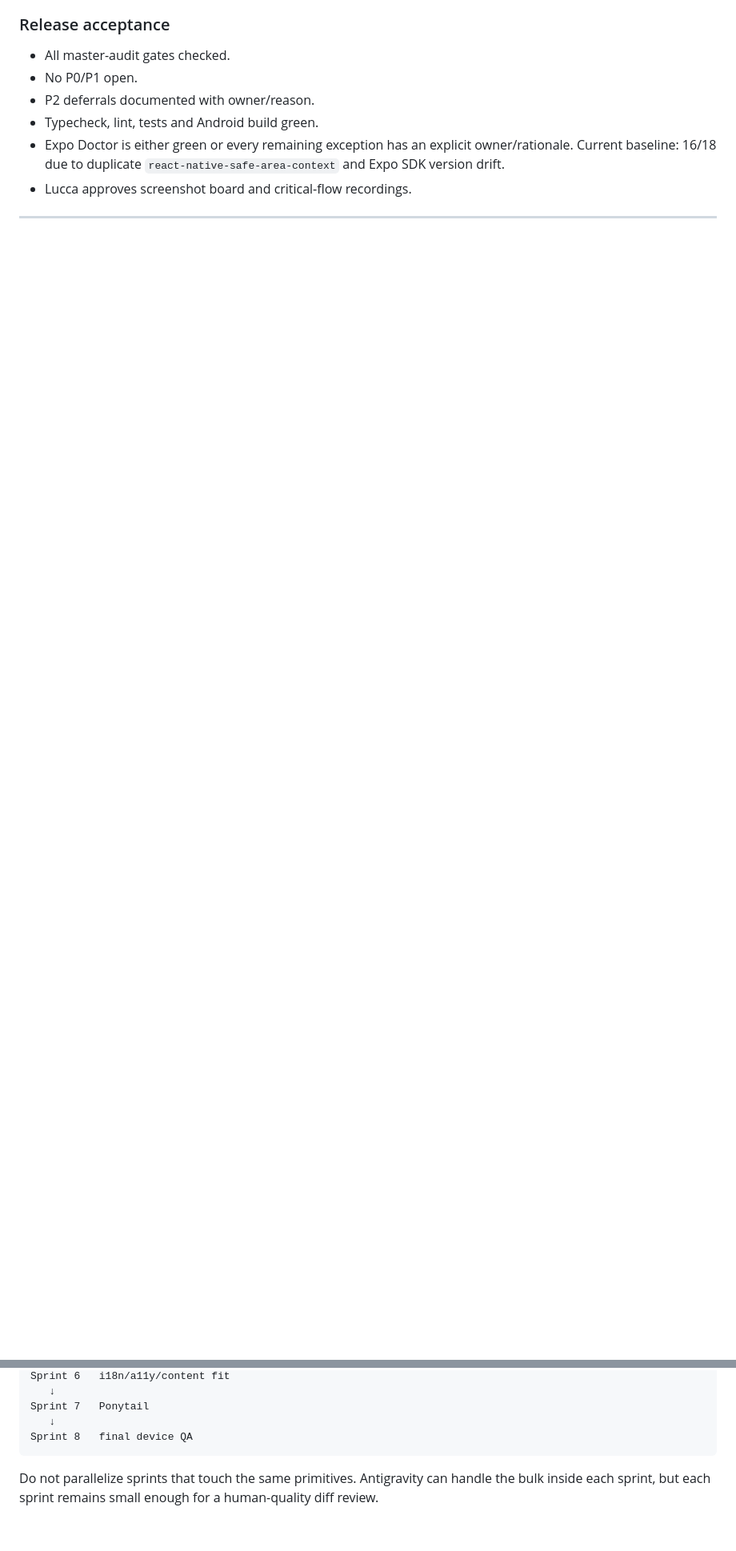
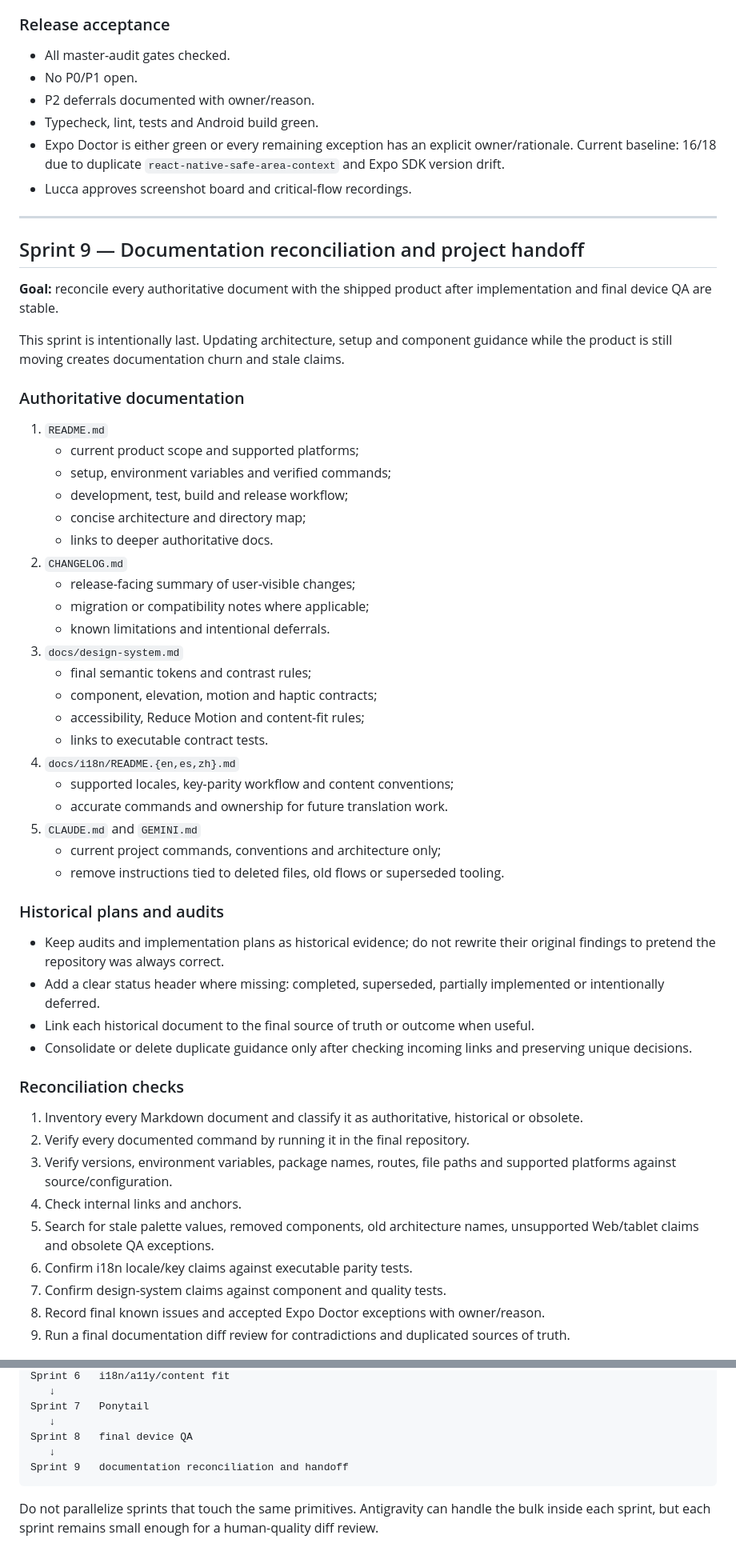
Before and after one commit to BenedettiLucca/iron-log, a Markdown page: docs/plans/2026-07-11-polish-i18n-ponytail-sprints.md, 2 parts joined by grey strips. Shown at 80% size. GitHub-like rendering; blank space fills up the shorter version.

Commit message:
docs: plan final documentation reconciliation

````diff
--- a/docs/plans/2026-07-11-polish-i18n-ponytail-sprints.md
+++ b/docs/plans/2026-07-11-polish-i18n-ponytail-sprints.md
@@ -415,3 +415,52 @@ If Expo's supported dependency model expects the direct package, keep it. Ponyta
 
 ---
 
+## Sprint 9 — Documentation reconciliation and project handoff
+
+**Goal:** reconcile every authoritative document with the shipped product after implementation and final device QA are stable.
+
+This sprint is intentionally last. Updating architecture, setup and component guidance while the product is still moving creates documentation churn and stale claims.
+
+### Authoritative documentation
+
+1. `README.md`
+   - current product scope and supported platforms;
+   - setup, environment variables and verified commands;
+   - development, test, build and release workflow;
+   - concise architecture and directory map;
+   - links to deeper authoritative docs.
+2. `CHANGELOG.md`
+   - release-facing summary of user-visible changes;
+   - migration or compatibility notes where applicable;
+   - known limitations and intentional deferrals.
+3. `docs/design-system.md`
+   - final semantic tokens and contrast rules;
+   - component, elevation, motion and haptic contracts;
+   - accessibility, Reduce Motion and content-fit rules;
+   - links to executable contract tests.
+4. `docs/i18n/README.{en,es,zh}.md`
+   - supported locales, key-parity workflow and content conventions;
+   - accurate commands and ownership for future translation work.
+5. `CLAUDE.md` and `GEMINI.md`
+   - current project commands, conventions and architecture only;
+   - remove instructions tied to deleted files, old flows or superseded tooling.
+
+### Historical plans and audits
+
+- Keep audits and implementation plans as historical evidence; do not rewrite their original findings to pretend the repository was always correct.
+- Add a clear status header where missing: completed, superseded, partially implemented or intentionally deferred.
+- Link each historical document to the final source of truth or outcome when useful.
+- Consolidate or delete duplicate guidance only after checking incoming links and preserving unique decisions.
+
+### Reconciliation checks
+
+1. Inventory every Markdown document and classify it as authoritative, historical or obsolete.
+2. Verify every documented command by running it in the final repository.
+3. Verify versions, environment variables, package names, routes, file paths and supported platforms against source/configuration.
+4. Check internal links and anchors.
+5. Search for stale palette values, removed components, old architecture names, unsupported Web/tablet claims and obsolete QA exceptions.
+6. Confirm i18n locale/key claims against executable parity tests.
+7. Confirm design-system claims against component and quality tests.
+8. Record final known issues and accepted Expo Doctor exceptions with owner/reason.
+9. Run a final documentation diff review for contradictions and duplicated sources of truth.
+
@@ -435,6 +503,8 @@ Sprint 6   i18n/a11y/content fit
 Sprint 7   Ponytail
    ↓
 Sprint 8   final device QA
+   ↓
+Sprint 9   documentation reconciliation and handoff
 ```
 
 Do not parallelize sprints that touch the same primitives. Antigravity can handle the bulk inside each sprint, but each sprint remains small enough for a human-quality diff review.
````
Also changed, not shown: other parts of docs/plans/2026-07-11-polish-i18n-ponytail-sprints.md (+20 -0 lines).
